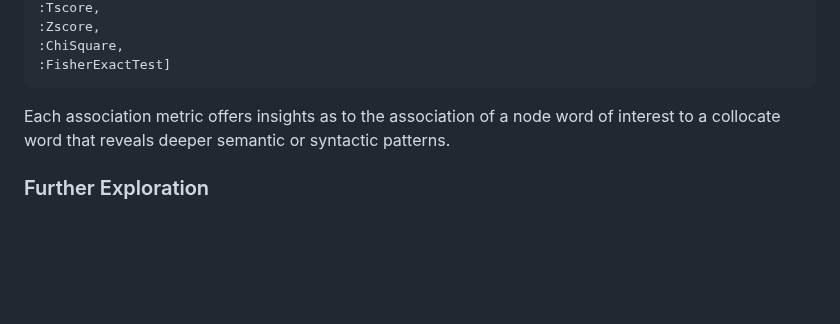
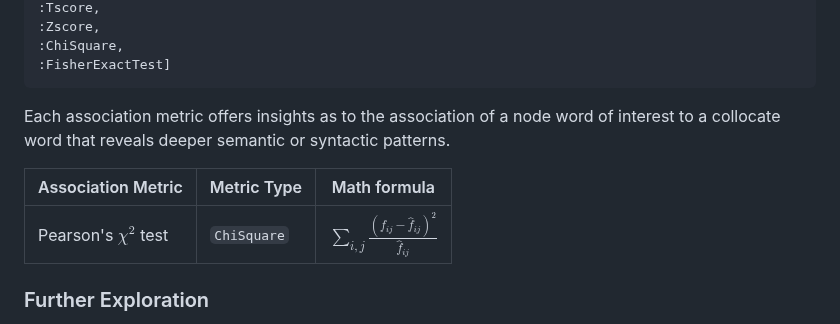
Before and after one commit to atantos/TextAssociations.jl, a Markdown page: README.md, the part around the change. Drawn GitHub-style; blank space fills up the shorter version.

```diff
--- a/README.md
+++ b/README.md
@@ -105,6 +105,11 @@ julia> show(listmetrics())
 
 Each association metric offers insights as to the association of a node word of interest to a collocate word that reveals deeper semantic or syntactic patterns.
 
+| Association Metric | Metric Type | Math formula |
+| ------------------ | ----------- | ------------ |
+|Pearson's $\chi^2$ test |  `ChiSquare` | $`\sum_{i, j}\frac{\left(f_{i j}-\hat{f}_{i j}\right)^2}{\hat{f}_{i j}}`$ |
+
+
 ### Further Exploration
 
 If you are interested in diving into the maths of these metrics or in exploring advanced usage scenarios, visit the package [documentation](https://atantos.github.io/TextAssociations.jl/dev/).
```
